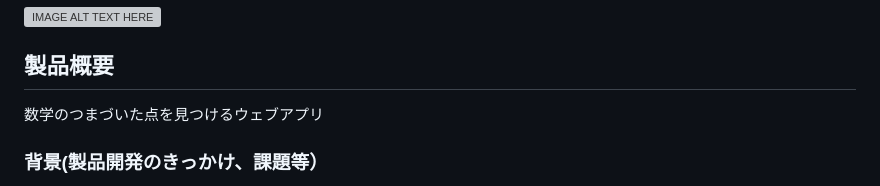
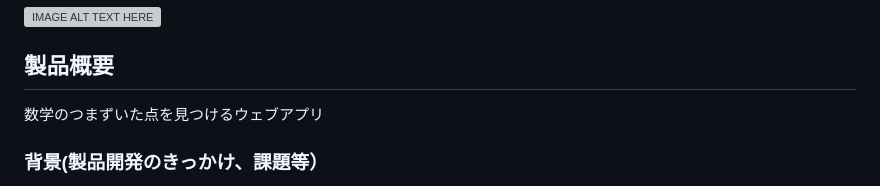
Before and after one commit to jphacks/ng_2625, a Markdown page: README.md, the part around the change. GitHub-like rendering; grey boxes are pictures that could not be loaded.

```diff
--- a/README.md
+++ b/README.md
@@ -3,7 +3,7 @@
 [![IMAGE ALT TEXT HERE](https://jphacks.com/wp-content/uploads/2026/07/IMG_5316.png)](https://www.youtube.com/watch?v=piaNsc6ilBI)
 
 ## 製品概要
-数学のつまづいた点を見つけるウェブアプリ
+数学のつまずいた点を見つけるウェブアプリ
 ### 背景(製品開発のきっかけ、課題等）
 大学生が塾講師として指導する場面では、教育を専門に学んでいない学生も、生徒の理解度に合わせた説明や学習計画を求められる.講師ごとの指導経験や教え方の違いによって、指導の質にばらつきが生じやすい点に着目した.
 特に、復習する内容や宿題を講師の裁量で決める際には、「生徒が何を理解できていないのか」「どの問題から取り組ませるべきか」を判断する難しさがある.答案の正誤だけではつまずきの背景を把握しにくく、経験の浅い講師にとって負担になり得る.
```
